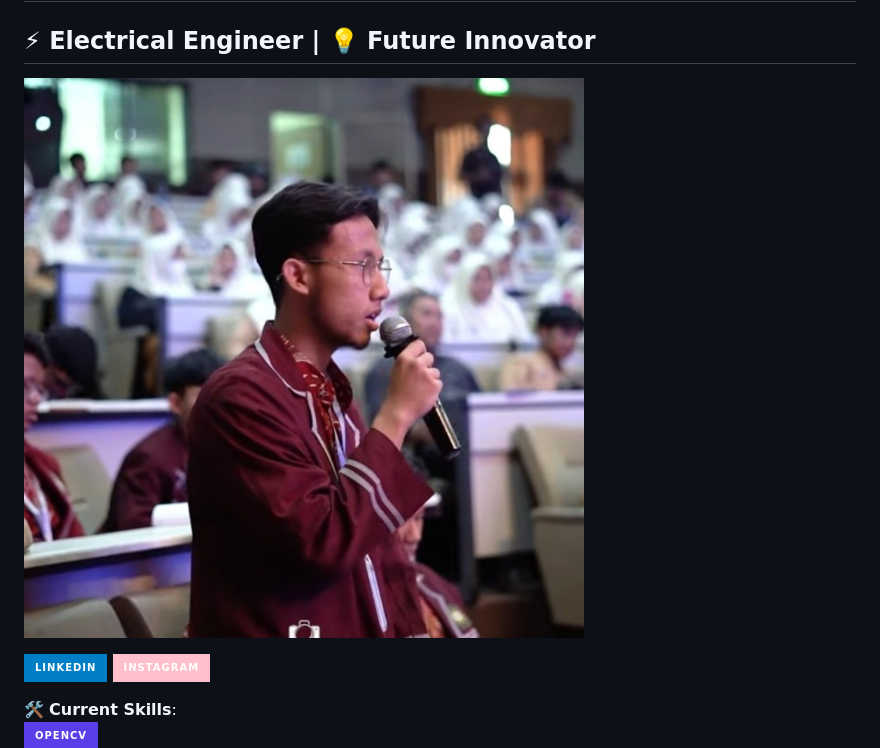
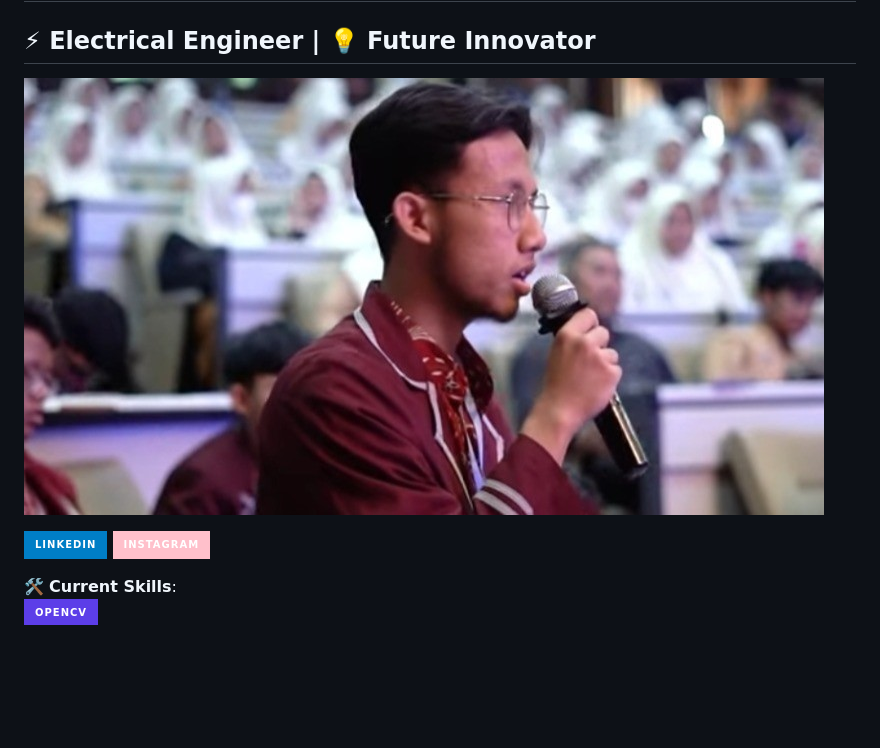
Before and after one commit to ahmad3006/ahmadhafidzh, a Markdown page: README.md, the part around the change. GitHub-like rendering; pictures changed too: img/170614256.jpg (added), img/1706142565524.jpg (deleted); badges without logos; blank space fills up the shorter version.

```diff
--- a/README.md
+++ b/README.md
@@ -1,7 +1,7 @@
 # 👋 Hello, I'm Ahmad Hafidzh
 ## ⚡ Electrical Engineer | 💡 Future Innovator
 
-![Ahmad Hafidzh](img/1706142565524.jpg)
+![Ahmad Hafidzh](/img/170614256.jpg)
 
 [![LinkedIn](https://img.shields.io/badge/LinkedIn-blue?logo=linkedin&style=for-the-badge)](https://linkedin.com/in/namamu)
 [![Instagram](https://img.shields.io/badge/Instagram-pink?logo=instagram&style=for-the-badge)](https://instagram.com/namamu)
```
